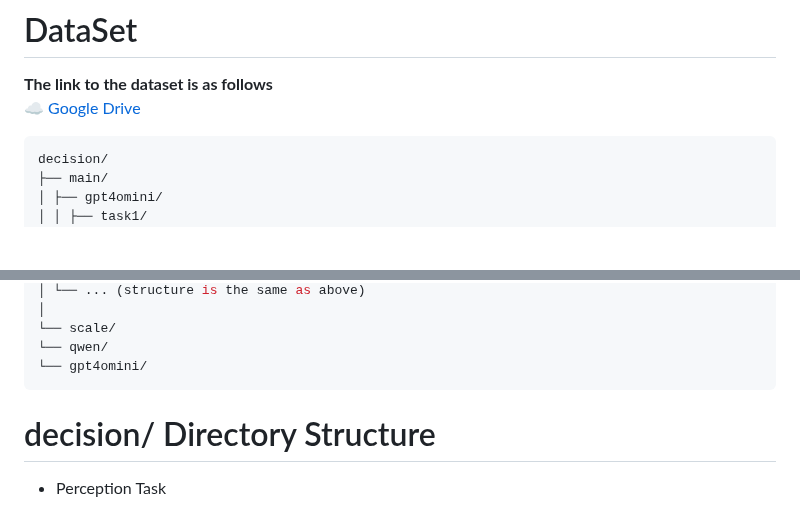
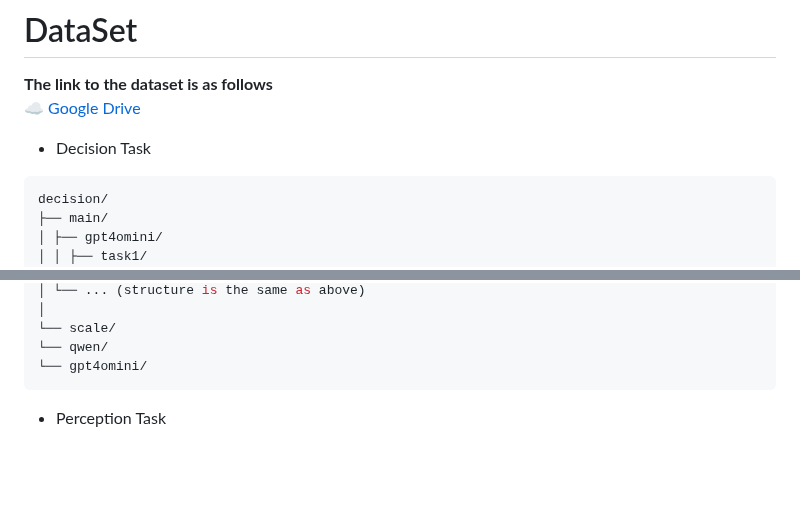
Before and after one commit to OceanGPT/OceanGym, a Markdown page: README.md, 2 parts joined by grey strips. GitHub-like rendering; blank space fills up the shorter version.

````diff
--- a/README.md
+++ b/README.md
@@ -600,6 +600,7 @@ python perception/task/init_map_with_sonar.py \
 # DataSet
 **The link to the dataset is as follows**\
  ☁️ <a href="https://drive.google.com/drive/folders/1VhrvhvbWvnaS4EyeyaV1fmTQ6gPo8GCN?usp=drive_link" target="_blank">Google Drive</a>
+- Decision Task
 
 ```python
 decision/
@@ -627,7 +628,6 @@ decision/
 └── qwen/
 └── gpt4omini/
 ```
-# decision/ Directory Structure
 
 
 - Perception Task
````
